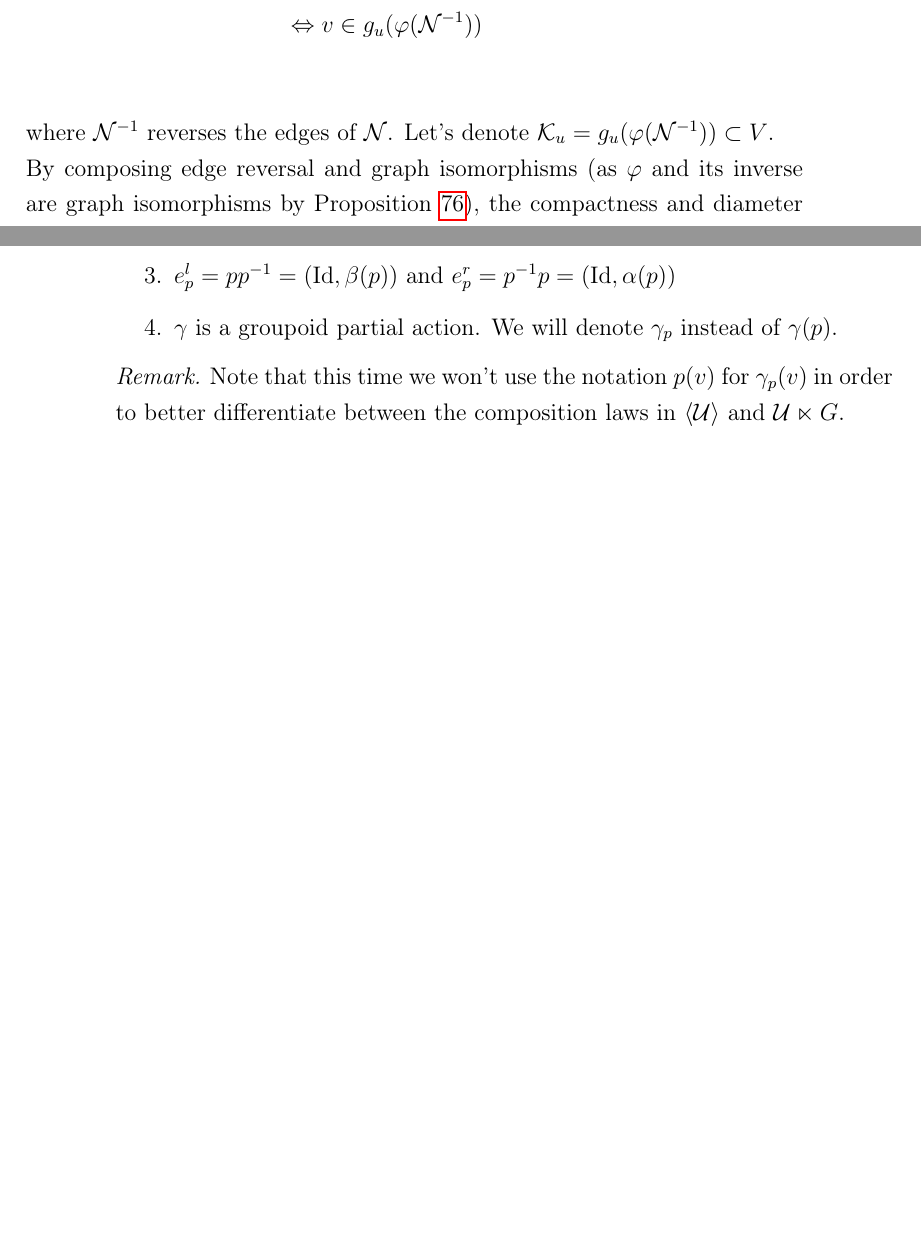
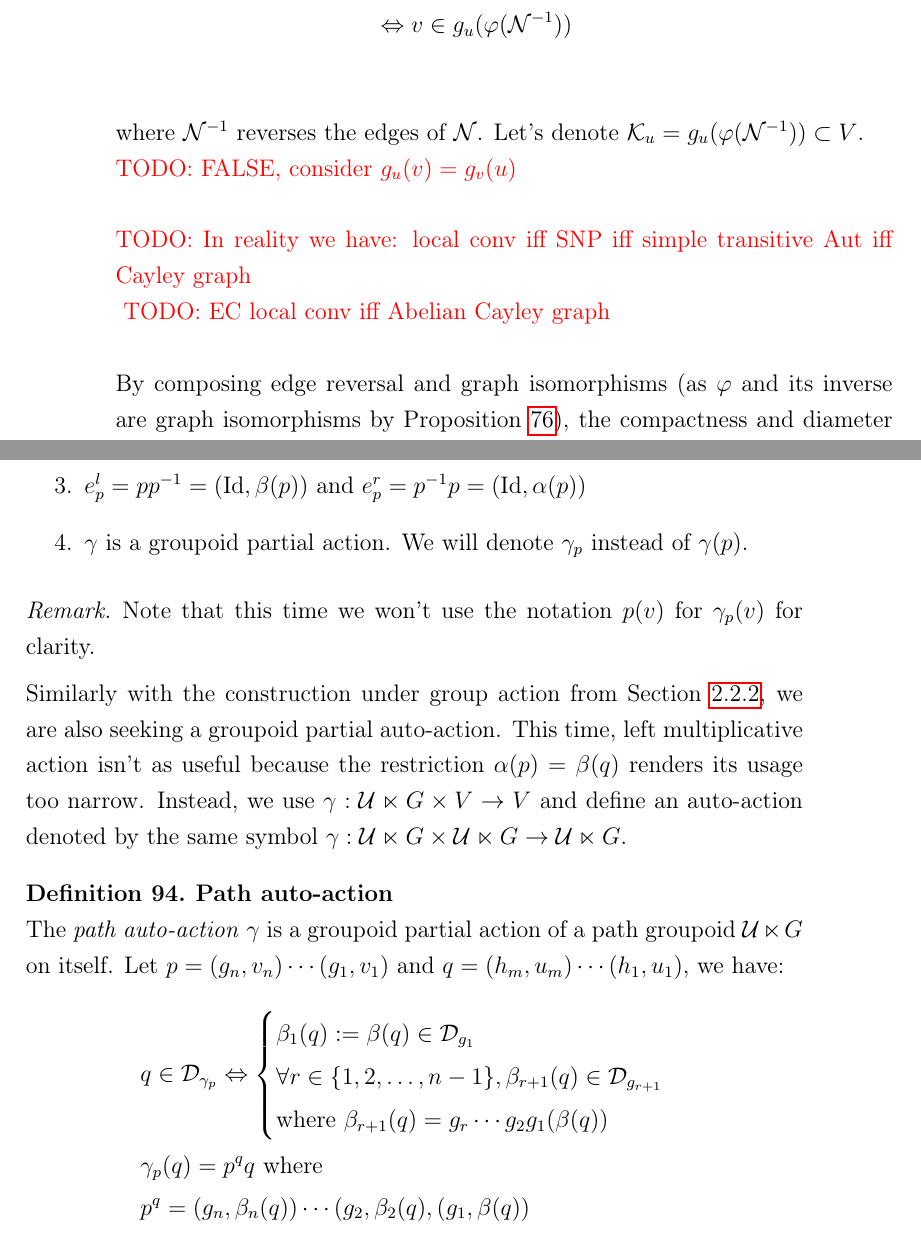
Before and after one commit to randomboolean/thesis, a LaTeX thesis (main.tex, which reads chapter2/edges.tex, chapter2/groupoids.tex): two parts of pages 65 and 78 of 121 before the commit and two parts of pages 66 and 79 of 121 after it, joined at a grey line, cut so that both start at the same text, the shorter picture padded with empty space. Compiled offline with pdfLaTeX.

Commit message:
adv chp2

```diff
--- a/chapter2/edges.tex
+++ b/chapter2/edges.tex
@@ -166,6 +166,11 @@ g_v^{-1}(u) \in \cm & \Leftrightarrow u \in g_v(\cm) = g_v(\varphi(\cn)) = \varp
 \end{align*}
 where $\cn^{-1}$ reverses the edges of $\cn$. Let's denote $\ck_u = g_u(\varphi(\cn^{-1})) \subset V$.
 
+\todo{FALSE, consider $g_u(v) = g_v(u)$}
+
+\todo{In reality we have: local conv iff SNP iff simple transitive Aut iff Cayley graph}
+\todo{EC local conv iff Abelian Cayley graph}
+
 By composing edge reversal and graph isomorphisms (as $\varphi$ and its inverse are graph isomorphisms by \propref{cor:cayley}), the compactness and diameter of~$\cm$ is preserved for $\ck_u$. More precisely, the transposed subgraph structure is also preserved.
 \end{proof}
 
--- a/chapter2/groupoids.tex
+++ b/chapter2/groupoids.tex
@@ -276,8 +276,25 @@ Note the following properties:
 \end{lemma}
 
 \begin{remark}
-Note that this time we won't use the notation $p(v)$ for $\gamma_p(v)$ in order to better differentiate between the composition laws in $\langle \cu \rangle$ and $\cu \ltimes G$.
+Note that this time we won't use the notation $p(v)$ for $\gamma_p(v)$ for clarity.
 \end{remark}
+
+Similarly with the construction under group action from \secref{sec:groupaction}, we are also seeking a groupoid partial auto-action. This time, left multiplicative action isn't as useful because the restriction $\alpha(p) = \beta(q)$ renders its usage too narrow. Instead, we use $\gamma: \cu \ltimes G \times V \rightarrow V$ and define an auto-action denoted by the same symbol $\gamma: \cu \ltimes G \times \cu \ltimes G \rightarrow \cu \ltimes G$.
+
+\begin{definition}\textbf{Path auto-action}\\
+The \emph{path auto-action} $\gamma$ is a groupoid partial action of a path groupoid $\cu \ltimes G$ on itself. Let
+$p = (g_n,v_n) \cdots (g_1,v_1)$ and $q = (h_m,u_m) \cdots (h_1,u_1)$, we have:
+ \begin{align*}
+ & q \in \cd_{\gamma_p} \Leftrightarrow
+  \begin{cases}
+    \beta_1(q) := \beta(q) \in \cd_{g_1}\\
+    \forall r \in \seq{n-1}, \beta_{r+1}(q) \in \cd_{g_{r+1}}\\
+    \text{where } \beta_{r+1}(q) = g_r \cdots g_2g_1(\beta(q))
+  \end{cases}\\
+  &\gamma_p(q) = p^qq \text{ where }\\
+  &p^q = (g_n, \beta_n(q)) \cdots (g_2,\beta_2(q), (g_1,\beta(q))
+ \end{align*}
+\end{definition}
 
 One of the key object of our contruction is the use of $\varphi$-equivalence in order to transform a sum over a group(oid) of (partial) transformations, into a sum over the vertex set. With the current notion of path groupoid, searching for something similar amounts to searching for a graph traversal.
 
```
Also changed, not shown: chapter2/fixLocal.txt (added, +27 -0 lines), chapter2/groups.tex (+7 -3 lines), main.pdf, chapter2/edges.tex (4 more changed lines), chapter2/groupoids.tex (4 more changed lines).
